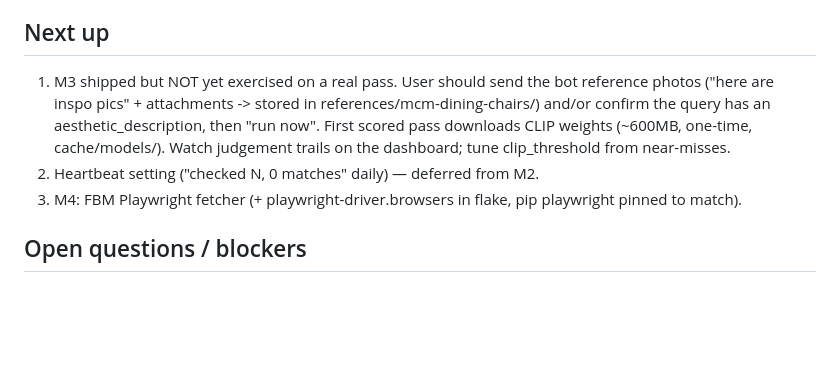
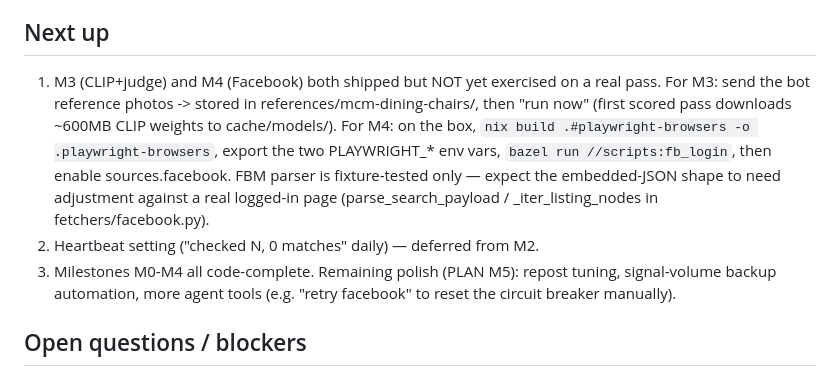
Before and after one commit to fughilli/sigbot, a Markdown page: WORKLOG.md, the part around the change. Drawn GitHub-style; blank space fills up the shorter version.

Commit message:
WORKLOG: M4 shipped; M0-M4 code-complete
Co-Authored-By: Claude Fable 5 <noreply@anthropic.com>

```diff
--- a/WORKLOG.md
+++ b/WORKLOG.md
@@ -47,15 +47,19 @@ box. Milestones M0–M5 in PLAN.md §7.
 - pipeline.run_pass is an M1 stub — reports "no fetchers enabled yet".
 
 ## Next up
-1. M3 shipped but NOT yet exercised on a real pass. User should send the
-   bot reference photos ("here are inspo pics" + attachments -> stored in
-   references/mcm-dining-chairs/) and/or confirm the query has an
-   aesthetic_description, then "run now". First scored pass downloads
-   CLIP weights (~600MB, one-time, cache/models/). Watch judgement
-   trails on the dashboard; tune clip_threshold from near-misses.
+1. M3 (CLIP+judge) and M4 (Facebook) both shipped but NOT yet exercised
+   on a real pass. For M3: send the bot reference photos -> stored in
+   references/mcm-dining-chairs/, then "run now" (first scored pass
+   downloads ~600MB CLIP weights to cache/models/). For M4: on the box,
+   `nix build .#playwright-browsers -o .playwright-browsers`, export the
+   two PLAYWRIGHT_* env vars, `bazel run //scripts:fb_login`, then enable
+   sources.facebook. FBM parser is fixture-tested only — expect the
+   embedded-JSON shape to need adjustment against a real logged-in page
+   (parse_search_payload / _iter_listing_nodes in fetchers/facebook.py).
 2. Heartbeat setting ("checked N, 0 matches" daily) — deferred from M2.
-3. M4: FBM Playwright fetcher (+ playwright-driver.browsers in flake,
-   pip playwright pinned to match).
+3. Milestones M0-M4 all code-complete. Remaining polish (PLAN M5): repost
+   tuning, signal-volume backup automation, more agent tools (e.g.
+   "retry facebook" to reset the circuit breaker manually).
 
 ## Open questions / blockers
 - End-to-end Signal verification blocked on home-box access (user runs setup).
```
